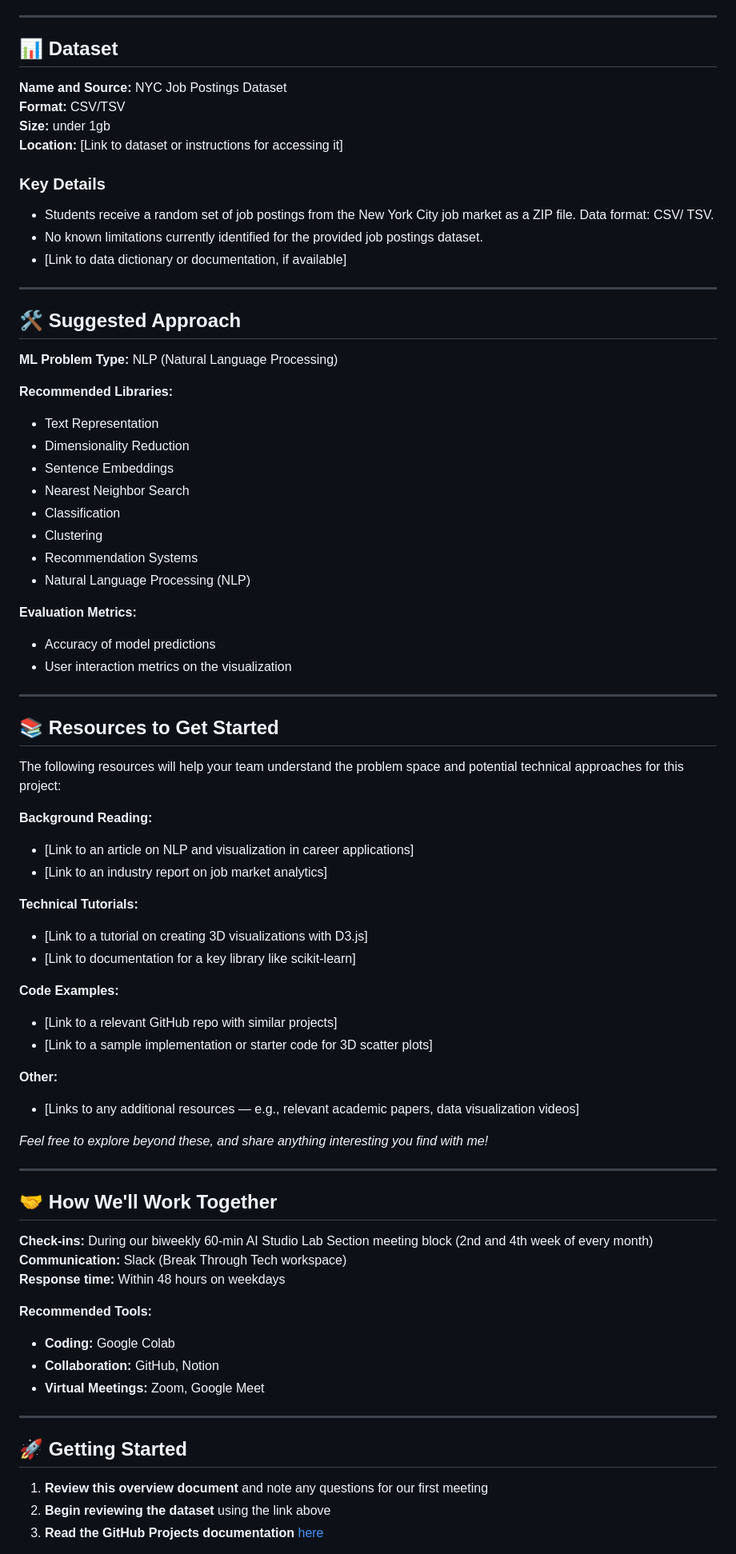
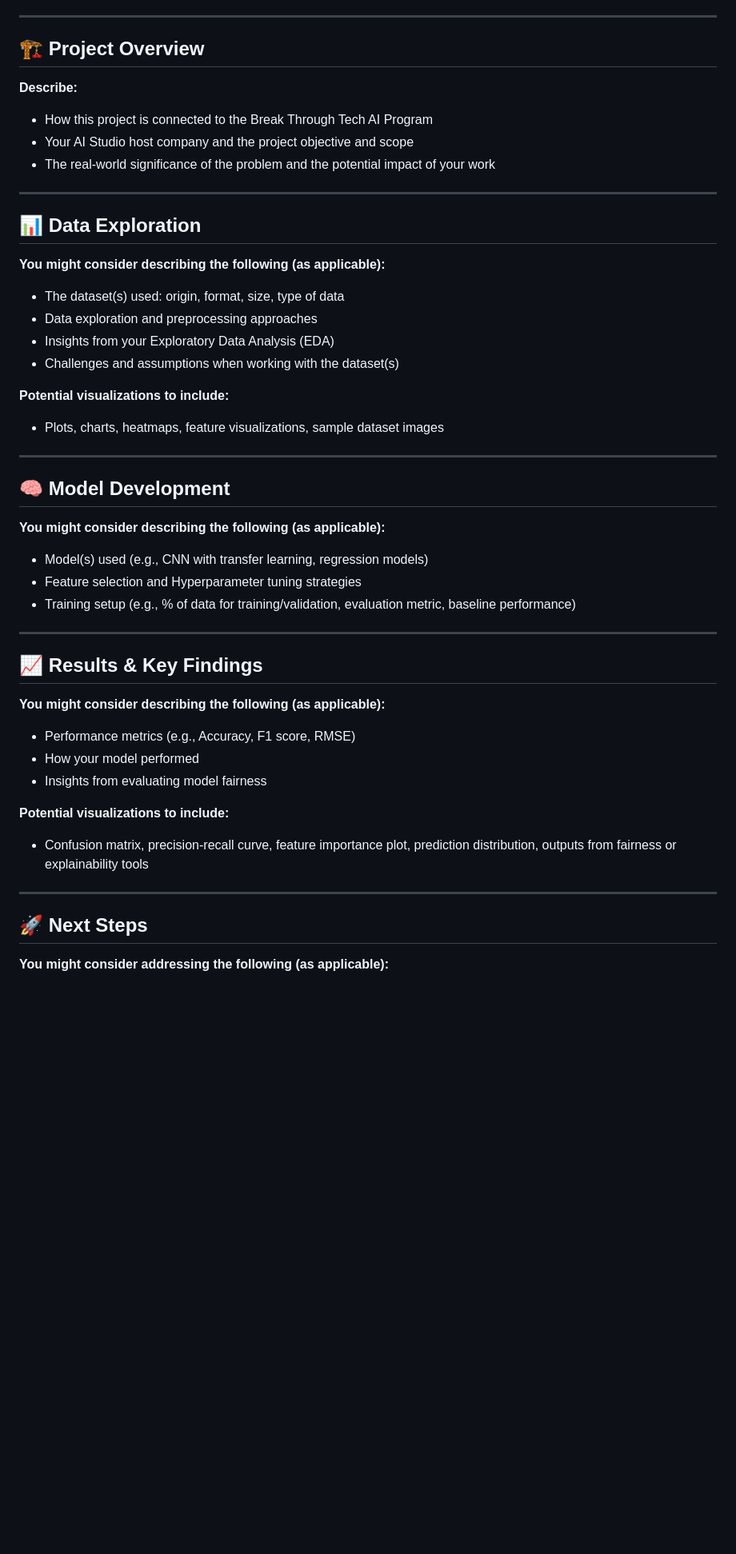
Before and after one commit to Break-Through-Tech/Candogram-1A-3d-career-paths-map-from-job-postings, a Markdown page: README.md, the part around one of its changes. Shown at 80% size. Rendered like a GitHub page; blank space fills up the shorter version.

```diff
--- a/README.md
+++ b/README.md
@@ -64,79 +41,57 @@ Use these milestones to guide your work. Your team will create a **GitHub Projec
 
 ---
 
-## 📊 Dataset
+## 🏗️ **Project Overview**
 
-**Name and Source:** NYC Job Postings Dataset
-**Format:** CSV/TSV
-**Size:** under 1gb
-**Location:** [Link to dataset or instructions for accessing it]
+**Describe:**
 
-### Key Details
-- Students receive a random set of job postings from the New York City job market as a ZIP file. Data format: CSV/ TSV.
-- No known limitations currently identified for the provided job postings dataset.
-- [Link to data dictionary or documentation, if available]
+- How this project is connected to the Break Through Tech AI Program
+- Your AI Studio host company and the project objective and scope
+- The real-world significance of the problem and the potential impact of your work
 
 ---
 
-## 🛠️ Suggested Approach
+## 📊 **Data Exploration**
 
-**ML Problem Type:** NLP (Natural Language Processing)
+**You might consider describing the following (as applicable):**
 
-**Recommended Libraries:**
-- Text Representation
-- Dimensionality Reduction
-- Sentence Embeddings
-- Nearest Neighbor Search
-- Classification
-- Clustering
-- Recommendation Systems
-- Natural Language Processing (NLP)
+* The dataset(s) used: origin, format, size, type of data
+* Data exploration and preprocessing approaches
+* Insights from your Exploratory Data Analysis (EDA)
+* Challenges and assumptions when working with the dataset(s)
 
-**Evaluation Metrics:**
-- Accuracy of model predictions
-- User interaction metrics on the visualization
+**Potential visualizations to include:**
+
+* Plots, charts, heatmaps, feature visualizations, sample dataset images
 
 ---
 
-## 📚 Resources to Get Started
+## 🧠 **Model Development**
 
-The following resources will help your team understand the problem space and potential technical approaches for this project:
+**You might consider describing the following (as applicable):**
 
-**Background Reading:**
-- [Link to an article on NLP and visualization in career applications]
-- [Link to an industry report on job market analytics]
+* Model(s) used (e.g., CNN with transfer learning, regression models)
+* Feature selection and Hyperparameter tuning strategies
+* Training setup (e.g., % of data for training/validation, evaluation metric, baseline performance)
 
-**Technical Tutorials:**
-- [Link to a tutorial on creating 3D visualizations with D3.js]
-- [Link to documentation for a key library like scikit-learn]
-
-**Code Examples:**
-- [Link to a relevant GitHub repo with similar projects]
-- [Link to a sample implementation or starter code for 3D scatter plots]
-
-**Other:**
-- [Links to any additional resources — e.g., relevant academic papers, data visualization videos]
-
-*Feel free to explore beyond these, and share anything interesting you find with me!*
 
 ---
 
-## 🤝 How We'll Work Together
+## 📈 **Results & Key Findings**
 
-**Check-ins:** During our biweekly 60-min AI Studio Lab Section meeting block (2nd and 4th week of every month)
-**Communication:** Slack (Break Through Tech workspace)
-**Response time:** Within 48 hours on weekdays
+**You might consider describing the following (as applicable):**
 
-**Recommended Tools:**
-- **Coding:** Google Colab
-- **Collaboration:** GitHub, Notion
-- **Virtual Meetings:** Zoom, Google Meet
+* Performance metrics (e.g., Accuracy, F1 score, RMSE)
+* How your model performed
+* Insights from evaluating model fairness
+
+**Potential visualizations to include:**
+
+* Confusion matrix, precision-recall curve, feature importance plot, prediction distribution, outputs from fairness or explainability tools
 
 ---
 
-## 🚀 Getting Started
+## 🚀 **Next Steps**
 
-1. **Review this overview document** and note any questions for our first meeting
-2. **Begin reviewing the dataset** using the link above
-3. **Read the GitHub Projects documentation** [here](https://docs.github.com/en/issues/planning-and-tracking-with-projects/learning-about-projects/about-projects)
+**You might consider addressing the following (as applicable):**
 
```
Also changed, not shown: other parts of README.md (+40 -66 lines).
